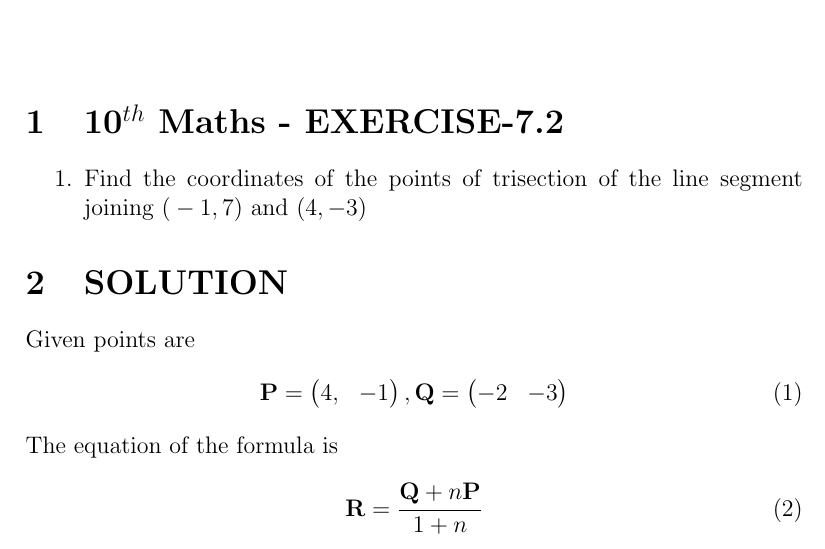
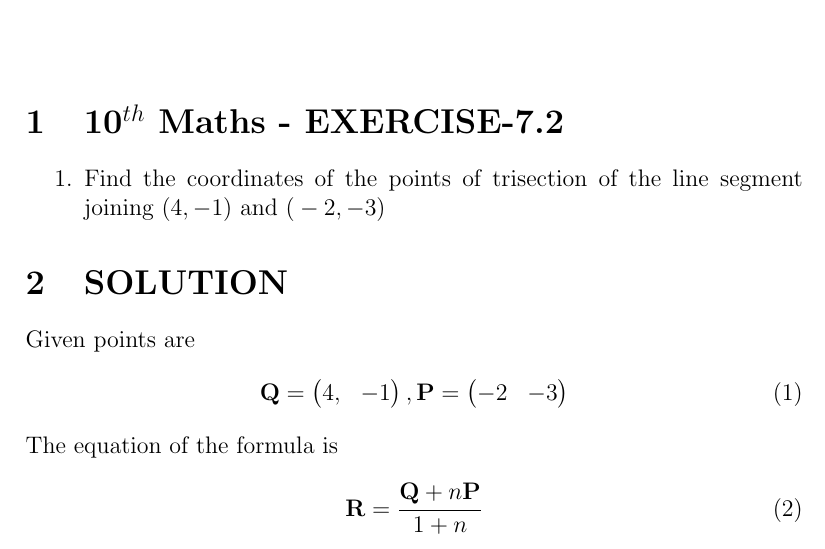
Before and after one commit to prasaddeva287/FWC, a LaTeX document (VECTOR-2/vec.tex): part of page 1 of 3, cut so that both start at the same text. Compiled offline with pdfLaTeX.

Commit message:
Add files via upload

```diff
--- a/VECTOR-2/vec.tex
+++ b/VECTOR-2/vec.tex
@@ -43,14 +43,14 @@
 \section{10$^{th}$ Maths - EXERCISE-7.2}
 
 \begin{enumerate}
-\item Find the coordinates of the points of trisection of the line segment joining $\vec(-1, 7) \text{ and } \vec(4, -3)$
+\item Find the coordinates of the points of trisection of the line segment joining $\vec(4 ,-1) \text{ and } \vec(-2,-3)$
 \end{enumerate}
 
 \section{SOLUTION}
 Given points are
 \begin{align}
-\vec{P}=\myvec{4,& -1} ,
-\vec{Q}=\myvec{-2& -3}
+\vec{Q}=\myvec{4,& -1} ,
+\vec{P}=\myvec{-2& -3}
 \end{align}
 The equation of the formula is
 \begin{align}
```
Also changed, not shown: VECTOR-2/vec.pdf, 1 other file.
